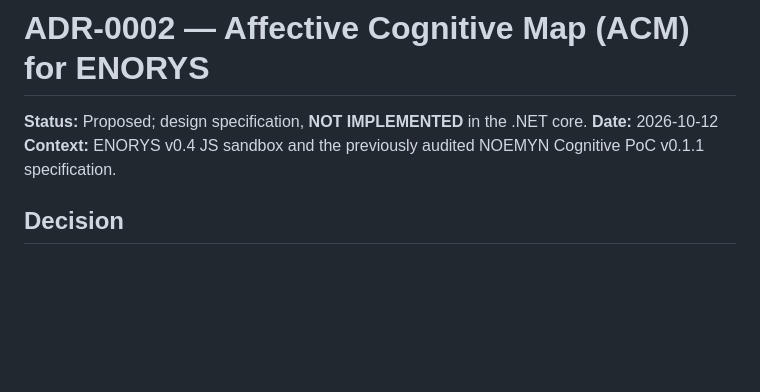
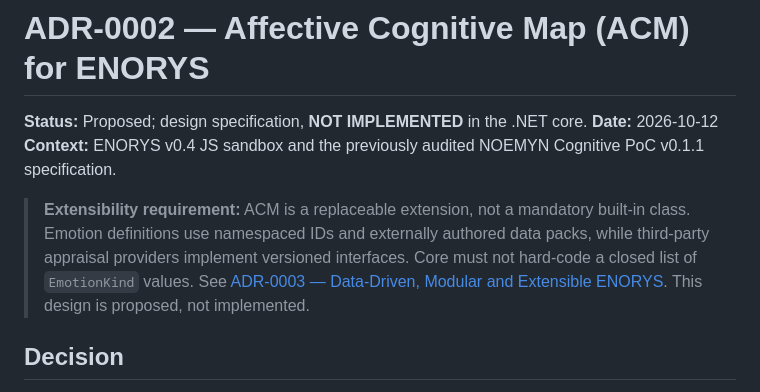
Before and after one commit to Pivtorak-a/ENORYS, a Markdown page: docs/ADR-0002-AFFECTIVE-COGNITIVE-MAP.md, the part around the change. Rendered like a GitHub page; blank space fills up the shorter version.

Commit message:
docs: make ACM replaceable and extendable using namespaced emotions

```diff
--- a/docs/ADR-0002-AFFECTIVE-COGNITIVE-MAP.md
+++ b/docs/ADR-0002-AFFECTIVE-COGNITIVE-MAP.md
@@ -3,6 +3,9 @@
 **Status:** Proposed; design specification, **NOT IMPLEMENTED** in the .NET core.
 **Date:** 2026-10-12
 **Context:** ENORYS v0.4 JS sandbox and the previously audited NOEMYN Cognitive PoC v0.1.1 specification.
+
+
+> **Extensibility requirement:** ACM is a replaceable extension, not a mandatory built-in class. Emotion definitions use namespaced IDs and externally authored data packs, while third-party appraisal providers implement versioned interfaces. Core must not hard-code a closed list of `EmotionKind` values. See [ADR-0003 — Data-Driven, Modular and Extensible ENORYS](ADR-0003-EXTENSIBLE-MODULES.md). This design is proposed, not implemented.
 
 ## Decision
 
```
